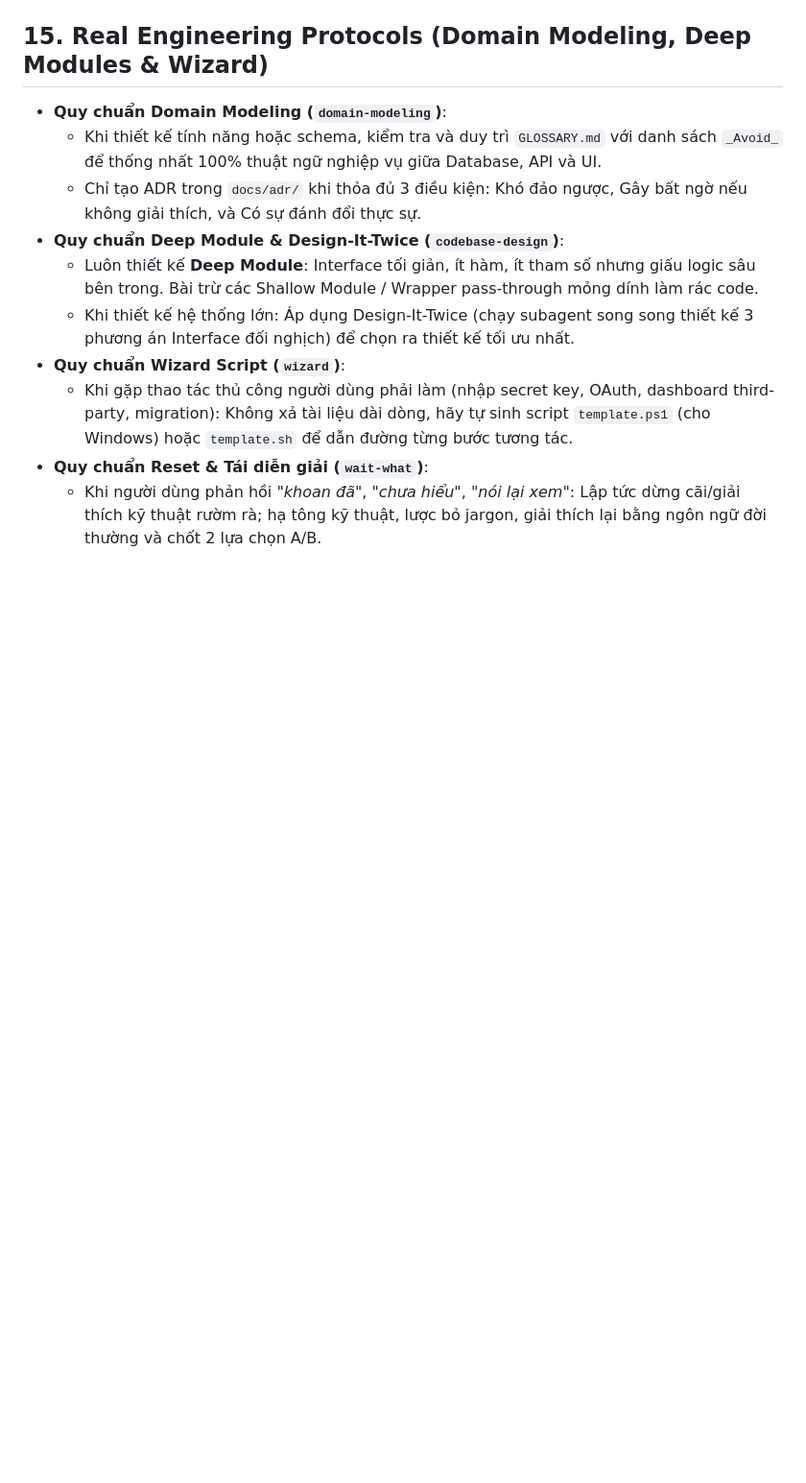
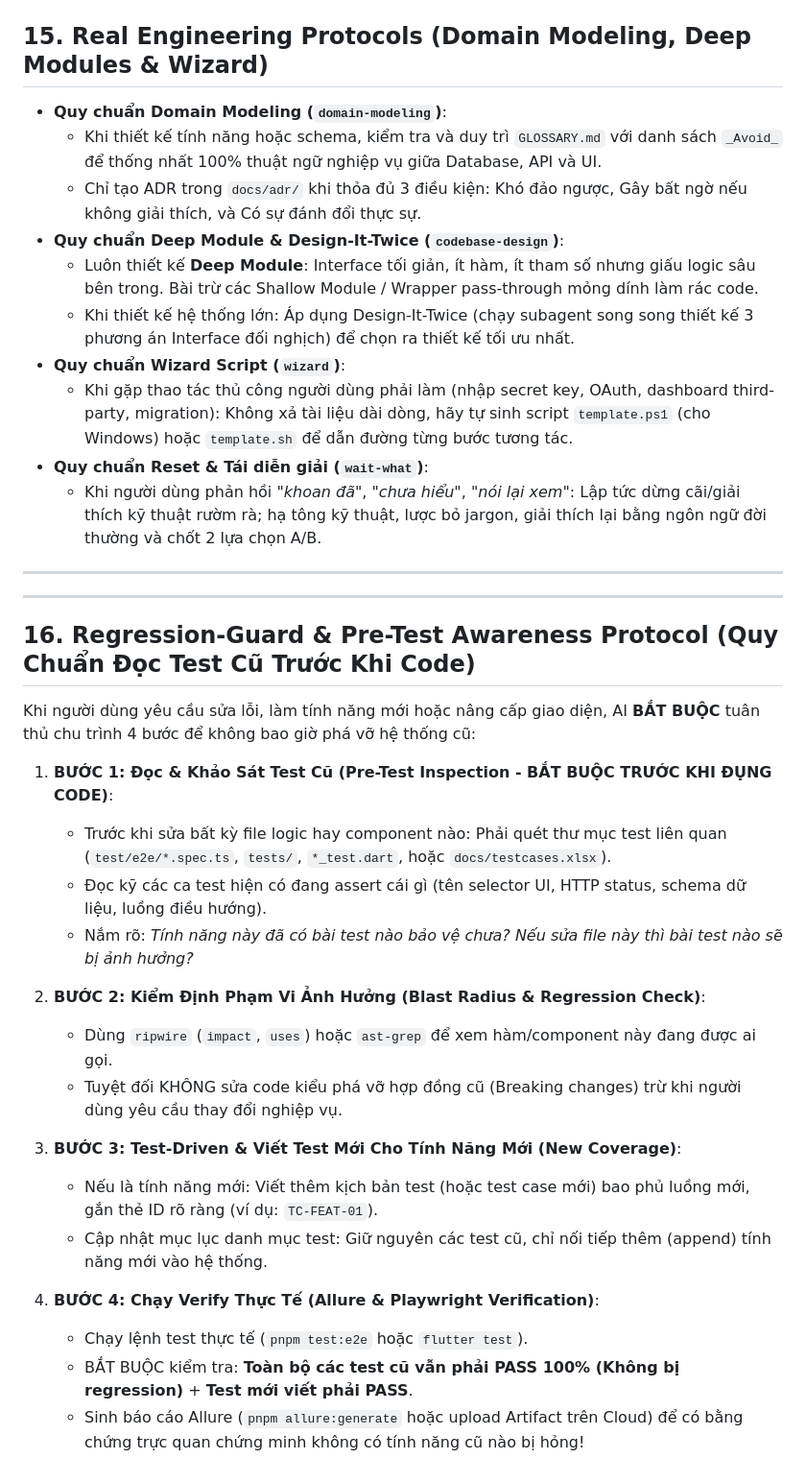
Before and after one commit to babydanh/agent-orchestrator, a Markdown page: AGENTS.md, the part around the change. Shown at 96% size. Rendered like a GitHub page; blank space fills up the shorter version.

Commit message:
feat(rules): enforce Rule 16 Regression-Guard requiring agent to inspect existing tests before coding

```diff
--- a/AGENTS.md
+++ b/AGENTS.md
@@ -233,3 +233,29 @@ OMP operates with a perpetual shared memory layer via OpenViking (`openviking` M
   - Khi gặp thao tác thủ công người dùng phải làm (nhập secret key, OAuth, dashboard third-party, migration): Không xả tài liệu dài dòng, hãy tự sinh script `template.ps1` (cho Windows) hoặc `template.sh` để dẫn đường từng bước tương tác.
 - **Quy chuẩn Reset & Tái diễn giải (`wait-what`)**:
   - Khi người dùng phản hồi *"khoan đã"*, *"chưa hiểu"*, *"nói lại xem"*: Lập tức dừng cãi/giải thích kỹ thuật rườm rà; hạ tông kỹ thuật, lược bỏ jargon, giải thích lại bằng ngôn ngữ đời thường và chốt 2 lựa chọn A/B.
+
+
+---
+
+---
+
+## 16. Regression-Guard & Pre-Test Awareness Protocol (Quy Chuẩn Đọc Test Cũ Trước Khi Code)
+Khi người dùng yêu cầu sửa lỗi, làm tính năng mới hoặc nâng cấp giao diện, AI **BẮT BUỘC** tuân thủ chu trình 4 bước để không bao giờ phá vỡ hệ thống cũ:
+
+1. **BƯỚC 1: Đọc & Khảo Sát Test Cũ (Pre-Test Inspection - BẮT BUỘC TRƯỚC KHI ĐỤNG CODE)**:
+   - Trước khi sửa bất kỳ file logic hay component nào: Phải quét thư mục test liên quan (`test/e2e/*.spec.ts`, `tests/`, `*_test.dart`, hoặc `docs/testcases.xlsx`).
+   - Đọc kỹ các ca test hiện có đang assert cái gì (tên selector UI, HTTP status, schema dữ liệu, luồng điều hướng).
+   - Nắm rõ: *Tính năng này đã có bài test nào bảo vệ chưa? Nếu sửa file này thì bài test nào sẽ bị ảnh hưởng?*
+
+2. **BƯỚC 2: Kiểm Định Phạm Vi Ảnh Hưởng (Blast Radius & Regression Check)**:
+   - Dùng `ripwire` (`impact`, `uses`) hoặc `ast-grep` để xem hàm/component này đang được ai gọi.
+   - Tuyệt đối KHÔNG sửa code kiểu phá vỡ hợp đồng cũ (Breaking changes) trừ khi người dùng yêu cầu thay đổi nghiệp vụ.
+
+3. **BƯỚC 3: Test-Driven & Viết Test Mới Cho Tính Năng Mới (New Coverage)**:
+   - Nếu là tính năng mới: Viết thêm kịch bản test (hoặc test case mới) bao phủ luồng mới, gắn thẻ ID rõ ràng (ví dụ: `TC-FEAT-01`).
+   - Cập nhật mục lục danh mục test: Giữ nguyên các test cũ, chỉ nối tiếp thêm (append) tính năng mới vào hệ thống.
+
+4. **BƯỚC 4: Chạy Verify Thực Tế (Allure & Playwright Verification)**:
+   - Chạy lệnh test thực tế (`pnpm test:e2e` hoặc `flutter test`).
+   - BẮT BUỘC kiểm tra: **Toàn bộ các test cũ vẫn phải PASS 100% (Không bị regression)** + **Test mới viết phải PASS**.
+   - Sinh báo cáo Allure (`pnpm allure:generate` hoặc upload Artifact trên Cloud) để có bằng chứng trực quan chứng minh không có tính năng cũ nào bị hỏng!
```
